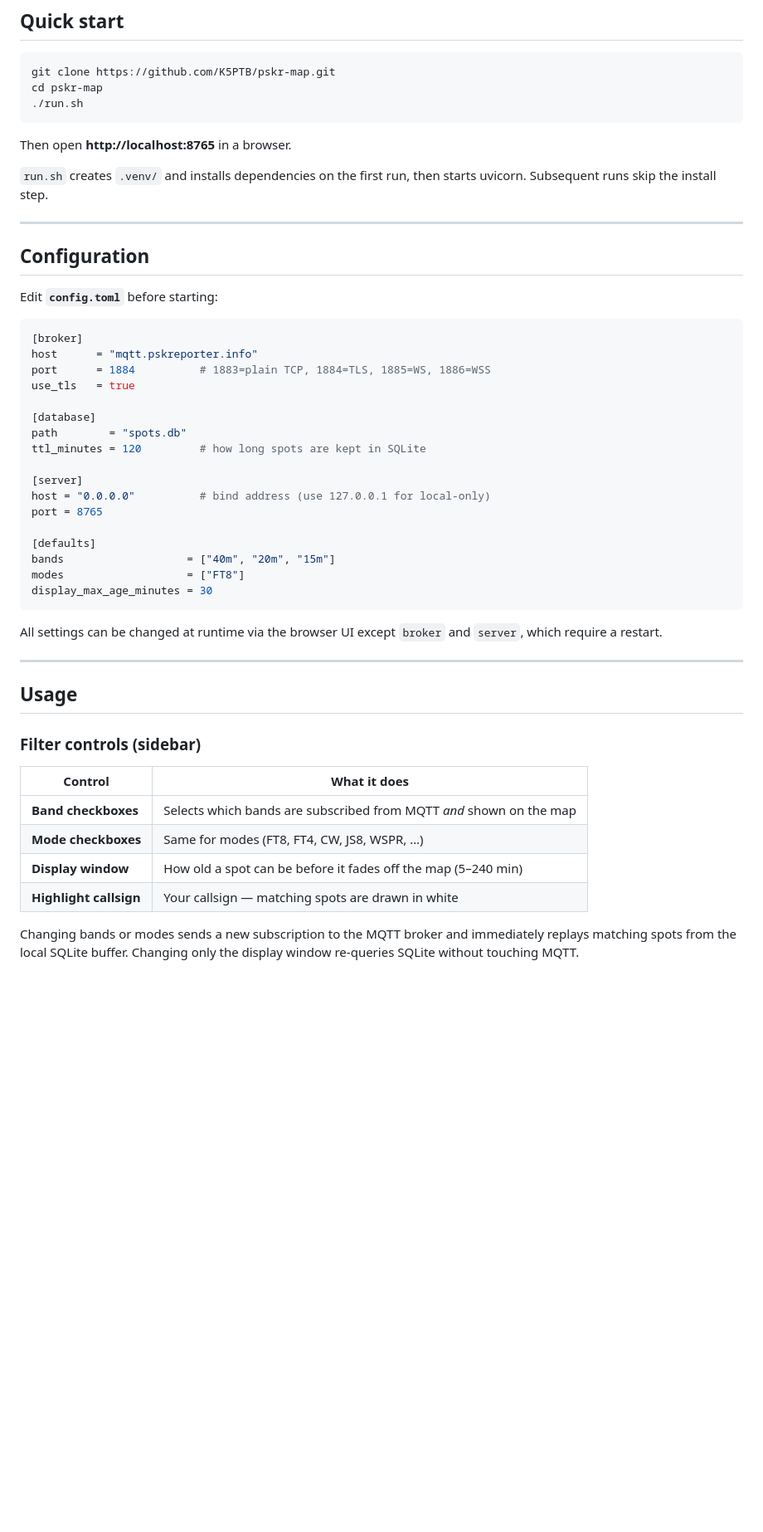
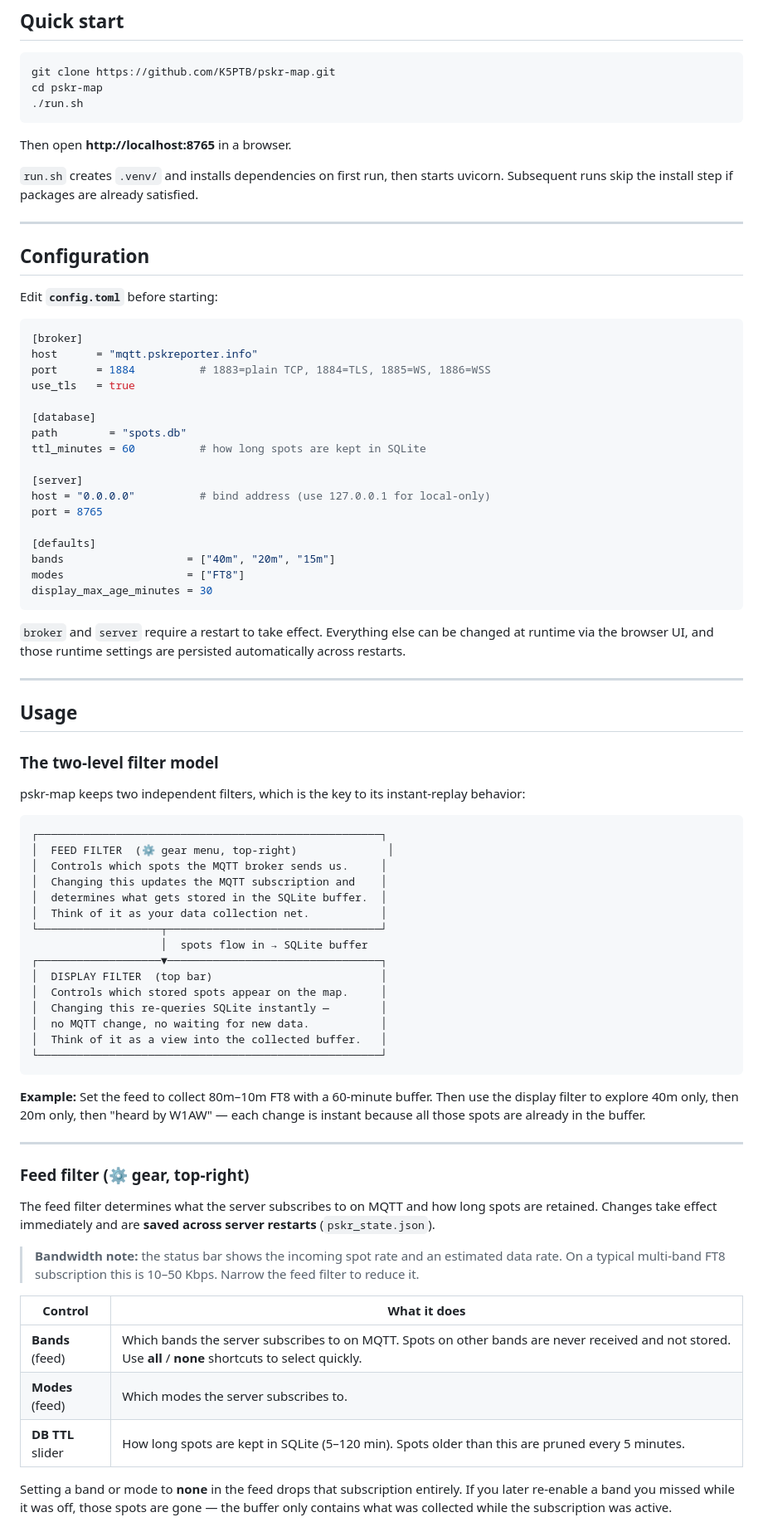
Before and after one commit to K5PTB/pskr-map, a Markdown page: README.md, the part around one of its changes. Shown at 83% size. Drawn GitHub-style; blank space fills up the shorter version.

````diff
--- a/README.md
+++ b/README.md
@@ -97,8 +96,9 @@ cd pskr-map
 
 Then open **http://localhost:8765** in a browser.
 
-`run.sh` creates `.venv/` and installs dependencies on the first run,
-then starts uvicorn.  Subsequent runs skip the install step.
+`run.sh` creates `.venv/` and installs dependencies on first run,
+then starts uvicorn.  Subsequent runs skip the install step if
+packages are already satisfied.
 
 ---
 
@@ -114,7 +114,7 @@ use_tls   = true
 
 [database]
 path        = "spots.db"
-ttl_minutes = 120         # how long spots are kept in SQLite
+ttl_minutes = 60          # how long spots are kept in SQLite
 
 [server]
 host = "0.0.0.0"          # bind address (use 127.0.0.1 for local-only)
@@ -126,23 +126,62 @@ modes                   = ["FT8"]
 display_max_age_minutes = 30
 ```
 
-All settings can be changed at runtime via the browser UI except
-`broker` and `server`, which require a restart.
+`broker` and `server` require a restart to take effect.  Everything
+else can be changed at runtime via the browser UI, and those runtime
+settings are persisted automatically across restarts.
 
 ---
 
 ## Usage
 
-### Filter controls (sidebar)
+### The two-level filter model
+
+pskr-map keeps two independent filters, which is the key to its
+instant-replay behavior:
+
+```
+┌─────────────────────────────────────────────────────┐
+│  FEED FILTER  (⚙ gear menu, top-right)              │
+│  Controls which spots the MQTT broker sends us.     │
+│  Changing this updates the MQTT subscription and    │
+│  determines what gets stored in the SQLite buffer.  │
+│  Think of it as your data collection net.           │
+└───────────────────┬─────────────────────────────────┘
+                    │  spots flow in → SQLite buffer
+┌───────────────────▼─────────────────────────────────┐
+│  DISPLAY FILTER  (top bar)                          │
+│  Controls which stored spots appear on the map.     │
+│  Changing this re-queries SQLite instantly —        │
+│  no MQTT change, no waiting for new data.           │
+│  Think of it as a view into the collected buffer.   │
+└─────────────────────────────────────────────────────┘
+```
+
+**Example:** Set the feed to collect 80m–10m FT8 with a 60-minute
+buffer.  Then use the display filter to explore 40m only, then 20m
+only, then "heard by W1AW" — each change is instant because all those
+spots are already in the buffer.
+
+---
+
+### Feed filter  (⚙ gear, top-right)
+
+The feed filter determines what the server subscribes to on MQTT and
+how long spots are retained.  Changes take effect immediately and are
+**saved across server restarts** (`pskr_state.json`).
+
+> **Bandwidth note:** the status bar shows the incoming spot rate and
+> an estimated data rate.  On a typical multi-band FT8 subscription
+> this is 10–50 Kbps.  Narrow the feed filter to reduce it.
 
 | Control | What it does |
 |---|---|
-| **Band checkboxes** | Selects which bands are subscribed from MQTT *and* shown on the map |
-| **Mode checkboxes** | Same for modes (FT8, FT4, CW, JS8, WSPR, …) |
-| **Display window** | How old a spot can be before it fades off the map (5–240 min) |
-| **Highlight callsign** | Your callsign — matching spots are drawn in white |
+| **Bands** (feed) | Which bands the server subscribes to on MQTT. Spots on other bands are never received and not stored. Use **all** / **none** shortcuts to select quickly. |
+| **Modes** (feed) | Which modes the server subscribes to. |
+| **DB TTL** slider | How long spots are kept in SQLite (5–120 min). Spots older than this are pruned every 5 minutes. |
 
-Changing bands or modes sends a new subscription to the MQTT broker
-and immediately replays matching spots from the local SQLite buffer.
-Changing only the display window re-queries SQLite without touching MQTT.
+Setting a band or mode to **none** in the feed drops that subscription
+entirely.  If you later re-enable a band you missed while it was off,
+those spots are gone — the buffer only contains what was collected
+while the subscription was active.
 
````
Also changed, not shown: other parts of README.md (+68 -7 lines).
